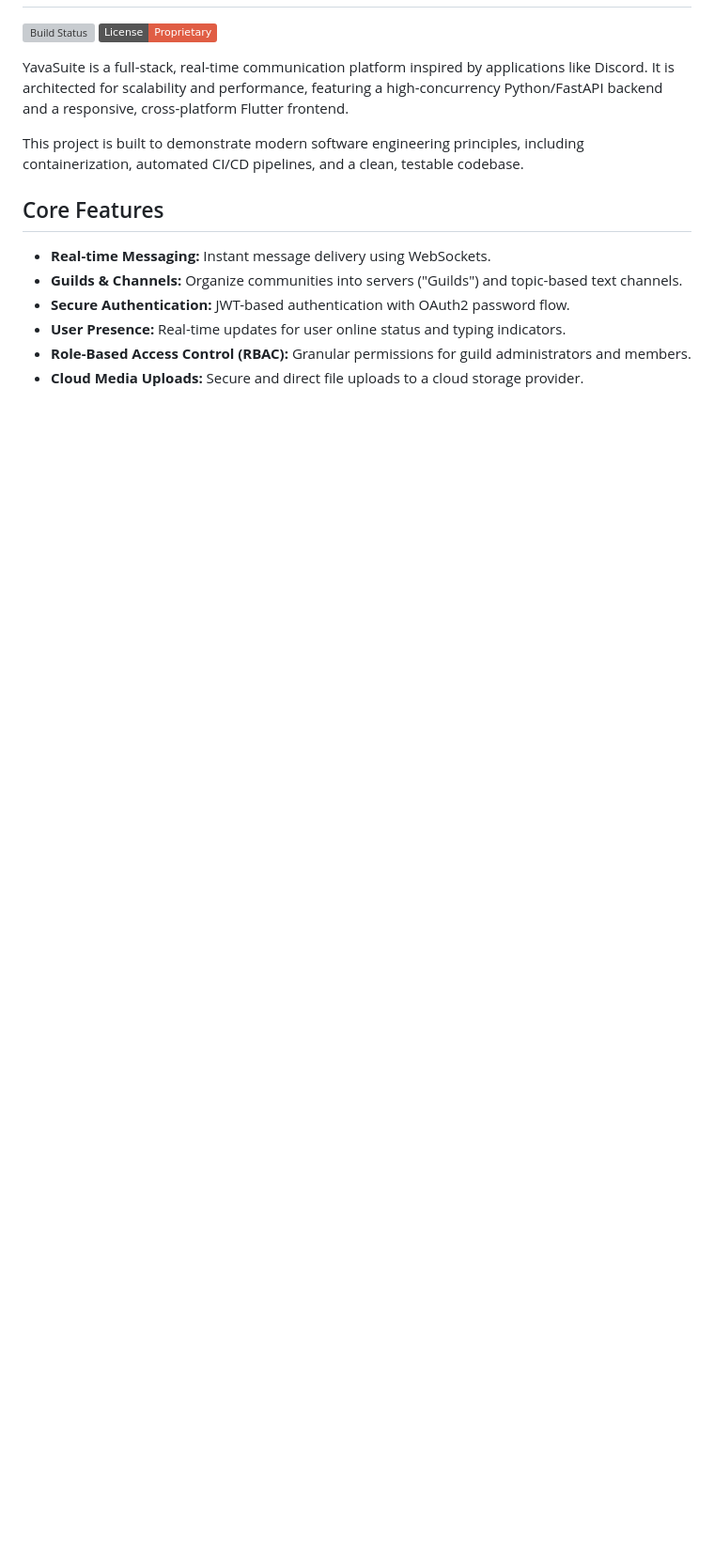
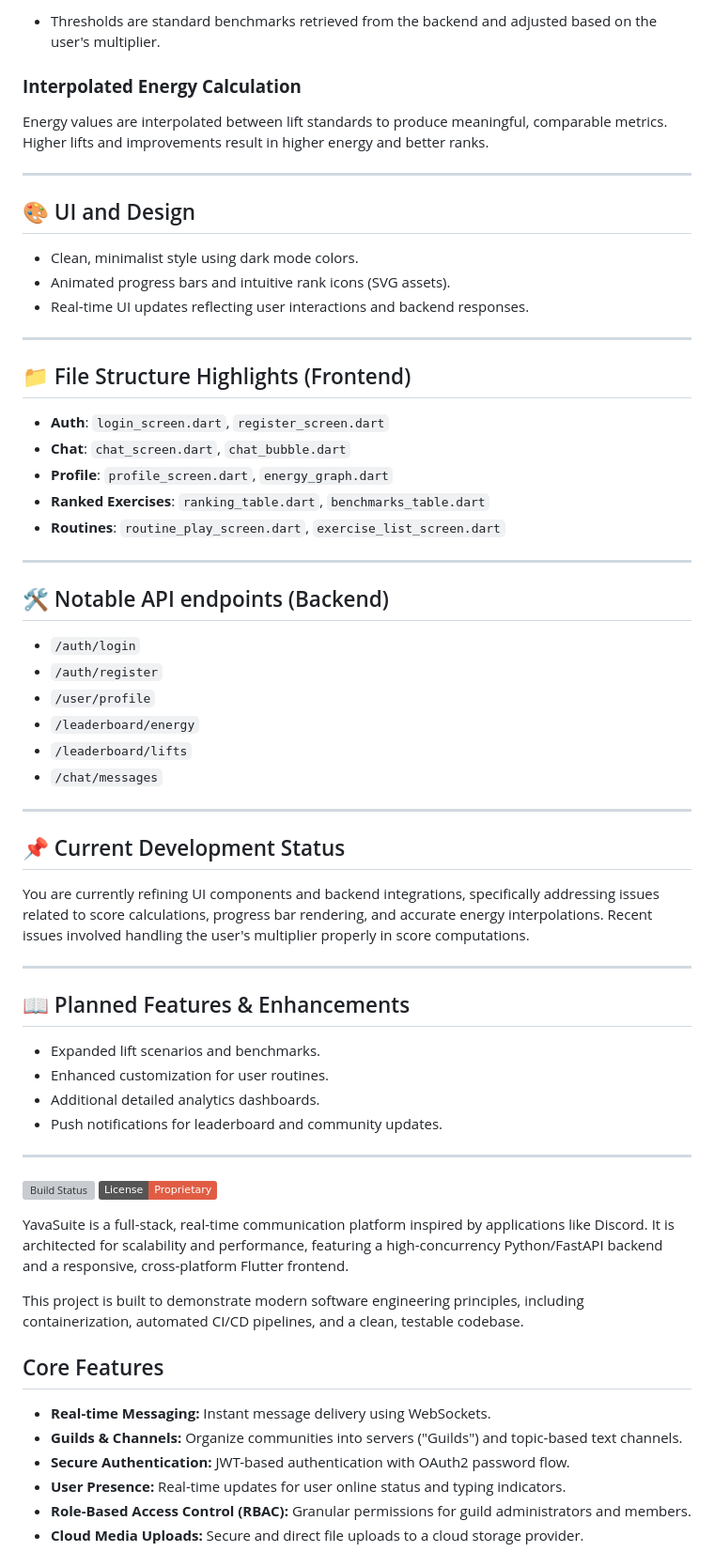
Before and after one commit to RepDuel/RepDuel, a Markdown page: README.md, the part around one of its changes. Shown at 94% size. Drawn GitHub-style; badges without logos; blank space fills up the shorter version; grey boxes are pictures that could not be loaded.

```diff
--- a/README.md
+++ b/README.md
@@ -2,3 +85,54 @@
+* Thresholds are standard benchmarks retrieved from the backend and adjusted based on the user's multiplier.
+
+### **Interpolated Energy Calculation**
+
+Energy values are interpolated between lift standards to produce meaningful, comparable metrics. Higher lifts and improvements result in higher energy and better ranks.
+
+---
+
+## 🎨 UI and Design
+
+* Clean, minimalist style using dark mode colors.
+* Animated progress bars and intuitive rank icons (SVG assets).
+* Real-time UI updates reflecting user interactions and backend responses.
+
+---
+
+## 📁 File Structure Highlights (Frontend)
+
+* **Auth**: `login_screen.dart`, `register_screen.dart`
+* **Chat**: `chat_screen.dart`, `chat_bubble.dart`
+* **Profile**: `profile_screen.dart`, `energy_graph.dart`
+* **Ranked Exercises**: `ranking_table.dart`, `benchmarks_table.dart`
+* **Routines**: `routine_play_screen.dart`, `exercise_list_screen.dart`
+
+---
+
+## 🛠️ Notable API endpoints (Backend)
+
+* `/auth/login`
+* `/auth/register`
+* `/user/profile`
+* `/leaderboard/energy`
+* `/leaderboard/lifts`
+* `/chat/messages`
+
+---
+
+## 📌 Current Development Status
+
+You are currently refining UI components and backend integrations, specifically addressing issues related to score calculations, progress bar rendering, and accurate energy interpolations. Recent issues involved handling the user's multiplier properly in score computations.
+
+---
+
+## 📖 Planned Features & Enhancements
+
+* Expanded lift scenarios and benchmarks.
+* Enhanced customization for user routines.
+* Additional detailed analytics dashboards.
+* Push notifications for leaderboard and community updates.
+
+---
 
 ![Build Status](https://img.shields.io/github/actions/workflow/status/YOUR_USERNAME/yavasuite/ci-cd.yml?branch=main)
 ![License](https://img.shields.io/badge/License-Proprietary-red.svg)
```
Also changed, not shown: other parts of README.md (+84 -1 lines).
